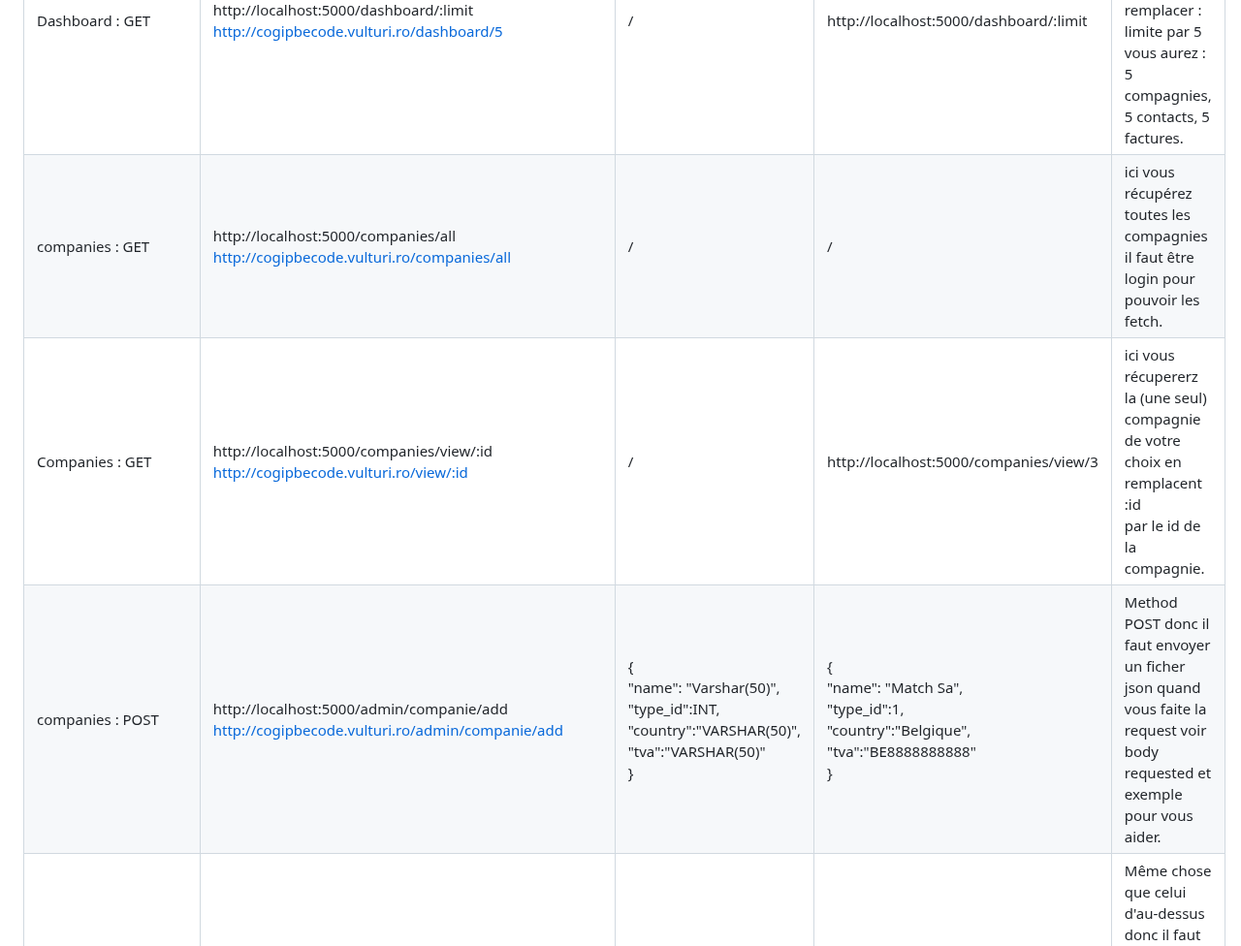
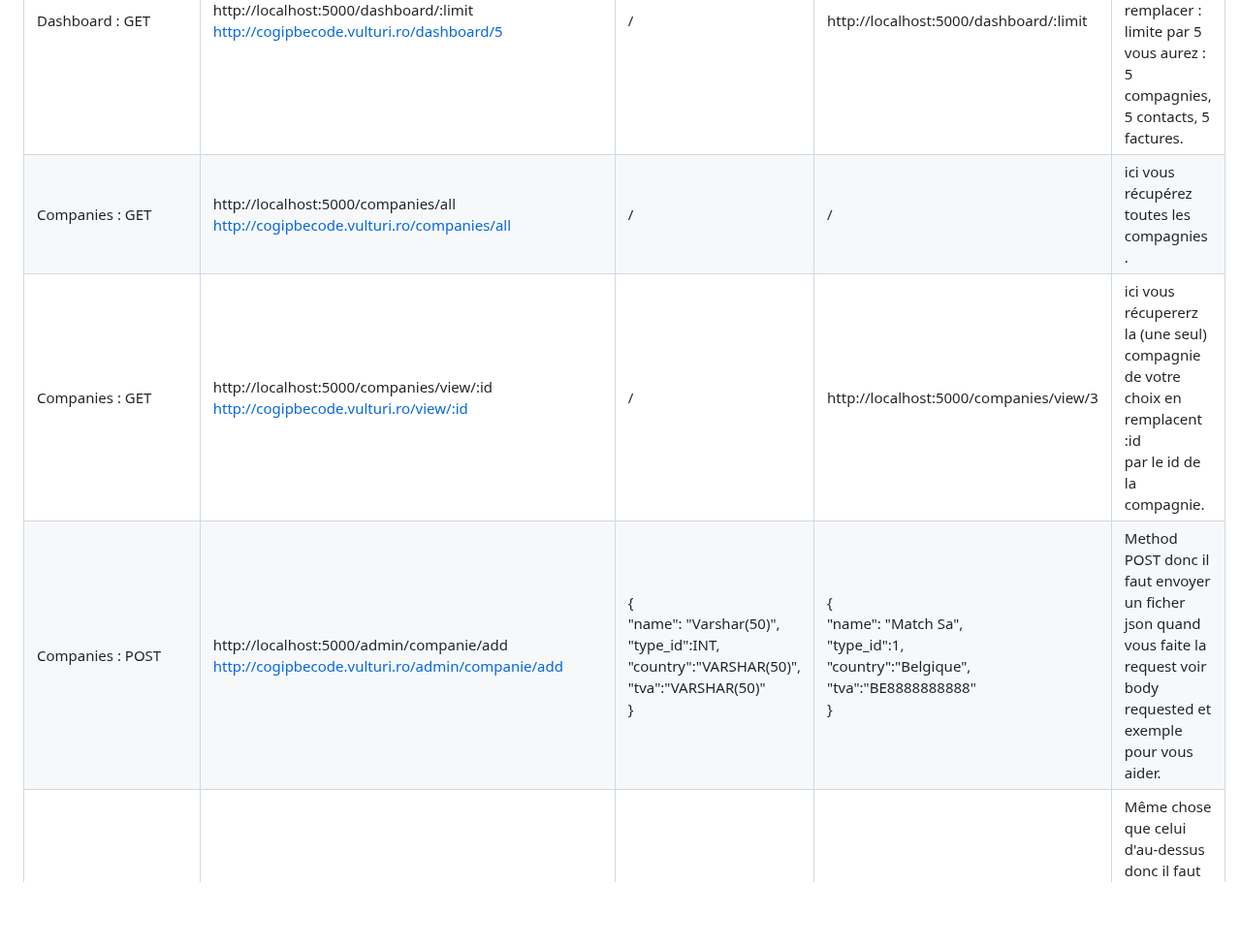
Before and after one commit to nyxisnyx/cogip, a Markdown page: README.md, the part around one of its changes. Shown at 97% size. GitHub-like rendering; blank space fills up the shorter version.

Commit message:
update du readme correction

```diff
--- a/README.md
+++ b/README.md
@@ -49,8 +49,8 @@ Explain any configuration settings, environment variables, or options users need
 |    Catégorie_&_Méthod    |   http request  | body requested  |     exemple     |     explication     |
 | ------------------------ | --------------- | --------------- | --------------- | ------------------- |
 |  Dashboard : GET  | http://localhost:5000/dashboard/:limit <br> http://cogipbecode.vulturi.ro/dashboard/5 |  /  | http://localhost:5000/dashboard/:limit   | renvoie une liste avec la limite imposer <br> si vous remplacer : limite par 5 vous aurez :<br> 5 compagnies, 5 contacts, 5 factures. |
-| companies : GET   | http://localhost:5000/companies/all <br> http://cogipbecode.vulturi.ro/companies/all |  /  |  /  | ici vous récupérez toutes les compagnies il faut être login pour pouvoir les fetch. |
+| Companies : GET   | http://localhost:5000/companies/all <br> http://cogipbecode.vulturi.ro/companies/all |  /  |  /  | ici vous récupérez toutes les compagnies . |
 | Companies : GET   | http://localhost:5000/companies/view/:id <br> http://cogipbecode.vulturi.ro/view/:id |  /  | http://localhost:5000/companies/view/3 | ici vous récupererz la (une seul) compagnie de votre choix en remplacent :id <br> par le id de la compagnie. |
-| companies : POST | http://localhost:5000/admin/companie/add <br> http://cogipbecode.vulturi.ro/admin/companie/add | {<br>"name": "Varshar(50)",<br>"type_id":INT,<br>"country":"VARSHAR(50)",<br>"tva":"VARSHAR(50)"<br>}   | {<br>"name": "Match Sa",<br>"type_id":1,<br>"country":"Belgique",<br>"tva":"BE8888888888"<br>} | Method POST donc il faut envoyer un ficher json quand<br> vous faite la request voir body requested et exemple pour vous aider. |
+| Companies : POST | http://localhost:5000/admin/companie/add <br> http://cogipbecode.vulturi.ro/admin/companie/add | {<br>"name": "Varshar(50)",<br>"type_id":INT,<br>"country":"VARSHAR(50)",<br>"tva":"VARSHAR(50)"<br>}   | {<br>"name": "Match Sa",<br>"type_id":1,<br>"country":"Belgique",<br>"tva":"BE8888888888"<br>} | Method POST donc il faut envoyer un ficher json quand<br> vous faite la request voir body requested et exemple pour vous aider. |
 | Companies : PUT   | http://localhost:5000/admin/companie/edit/:id <br> http://cogipbecode.vulturi.ro/admin/companie/edit/:id | {<br>"name": "Varshar(50)",<br>"type_id":INT,<br>"country":"Varshar(50)",<br>"tva":"Varshar(50)"<br>}   | {<br>"name": "Match Sa",<br>"type_id":1,<br>"country":"Belgique",<br>"tva":"BE8888888888"<br>} | Même chose que celui d'au-dessus donc il faut bien envoyer un body/json et ne pas oublier de remplacer : id dans l'URL par l'id de la compagnie ou vous remplacez les infos. |
 | Companies : DELETE  | http://localhost:5000/admin/companie/delete/:id <br> http://cogipbecode.vulturi.ro/admin/companie/delete/:id |  /  |  /  | Requête DELETE donc pas de body mais ne pas oublier de faire remplacer : id par l'id de la compagnie. |
```
Also changed, not shown: other parts of README.md (+1 -0 lines).
